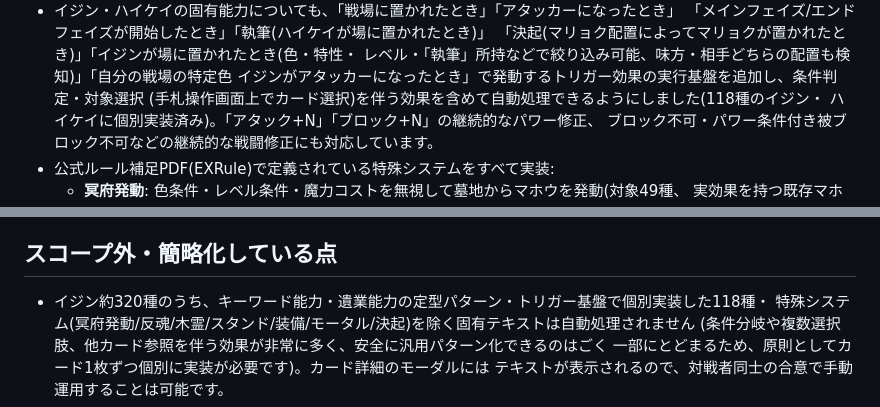
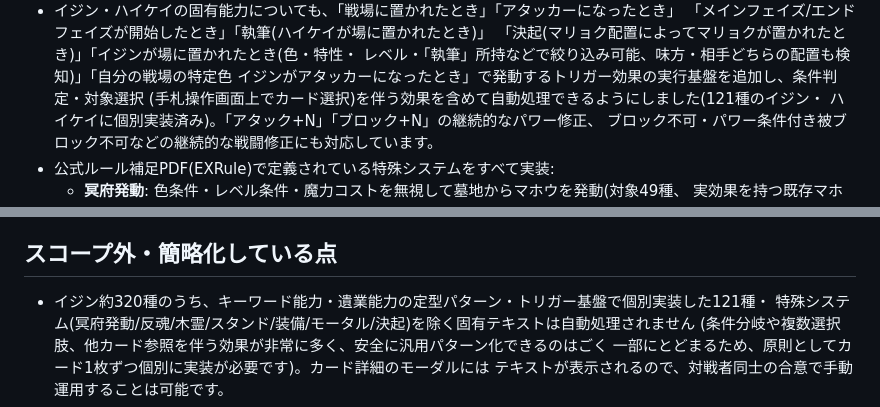
Before and after one commit to nukiya-boop/ijinndennonrain, a Markdown page: README.md, 2 parts joined by grey strips. Rendered like a GitHub page.

Commit message:
READMEの個別実装数を最新値(121種)に更新
Co-Authored-By: Claude Sonnet 5 <noreply@anthropic.com>
Claude-Session: https://claude.ai/code/session_01KgQXZmifiGkG8kDMWMrqXA

```diff
--- a/README.md
+++ b/README.md
@@ -51,7 +51,7 @@ npm start
   「決起(マリョク配置によってマリョクが置かれたとき)」「イジンが場に置かれたとき(色・特性・
   レベル・「執筆」所持などで絞り込み可能、味方・相手どちらの配置も検知)」「自分の戦場の特定色
   イジンがアタッカーになったとき」で発動するトリガー効果の実行基盤を追加し、条件判定・対象選択
-  (手札操作画面上でカード選択)を伴う効果を含めて自動処理できるようにしました(118種のイジン・
+  (手札操作画面上でカード選択)を伴う効果を含めて自動処理できるようにしました(121種のイジン・
   ハイケイに個別実装済み)。「アタック+N」「ブロック+N」の継続的なパワー修正、
   ブロック不可・パワー条件付き被ブロック不可などの継続的な戦闘修正にも対応しています。
 - 公式ルール補足PDF(EXRule)で定義されている特殊システムをすべて実装:
@@ -98,7 +98,7 @@ CPU対戦の相手デッキは、「天草絵巻」サイト(ijinden-amakusaemak
 
 ## スコープ外・簡略化している点
 
-- イジン約320種のうち、キーワード能力・遺業能力の定型パターン・トリガー基盤で個別実装した118種・
+- イジン約320種のうち、キーワード能力・遺業能力の定型パターン・トリガー基盤で個別実装した121種・
   特殊システム(冥府発動/反魂/木霊/スタンド/装備/モータル/決起)を除く固有テキストは自動処理されません
   (条件分岐や複数選択肢、他カード参照を伴う効果が非常に多く、安全に汎用パターン化できるのはごく
   一部にとどまるため、原則としてカード1枚ずつ個別に実装が必要です)。カード詳細のモーダルには
```
